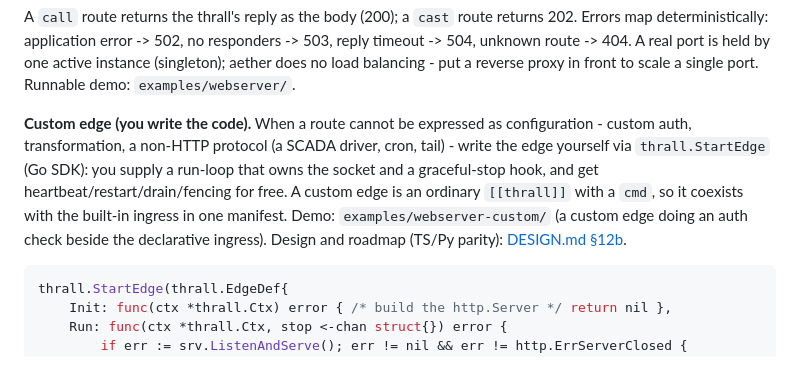
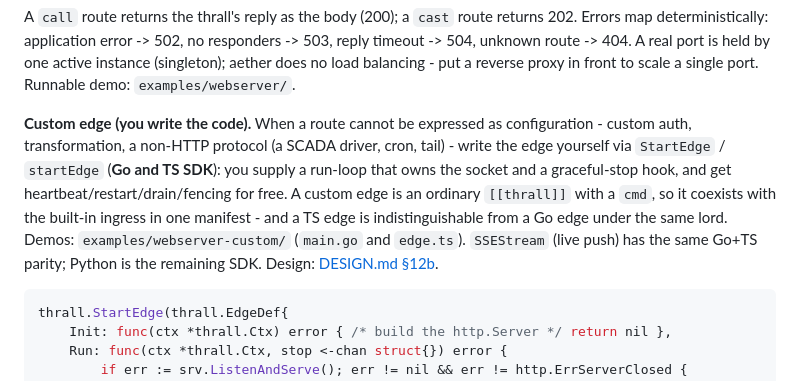
Before and after one commit to hamicek/aether, a Markdown page: README.md, the part around the change. Drawn GitHub-style.

````diff
--- a/README.md
+++ b/README.md
@@ -250,10 +250,11 @@ put a reverse proxy in front to scale a single port. Runnable demo: `examples/we
 
 **Custom edge (you write the code).** When a route cannot be expressed as configuration - custom auth,
 transformation, a non-HTTP protocol (a SCADA driver, cron, tail) - write the edge yourself via
-`thrall.StartEdge` (Go SDK): you supply a run-loop that owns the socket and a graceful-stop hook, and
-get heartbeat/restart/drain/fencing for free. A custom edge is an ordinary `[[thrall]]` with a `cmd`, so
-it coexists with the built-in ingress in one manifest. Demo: `examples/webserver-custom/` (a custom edge
-doing an auth check beside the declarative ingress). Design and roadmap (TS/Py parity):
+`StartEdge` / `startEdge` (**Go and TS SDK**): you supply a run-loop that owns the socket and a
+graceful-stop hook, and get heartbeat/restart/drain/fencing for free. A custom edge is an ordinary
+`[[thrall]]` with a `cmd`, so it coexists with the built-in ingress in one manifest - and a TS edge is
+indistinguishable from a Go edge under the same lord. Demos: `examples/webserver-custom/` (`main.go` and
+`edge.ts`). `SSEStream` (live push) has the same Go+TS parity; Python is the remaining SDK. Design:
 [DESIGN.md §12b](./DESIGN.md).
 
 ```go
````
Also changed, not shown: DESIGN.md (+9 -3 lines).
